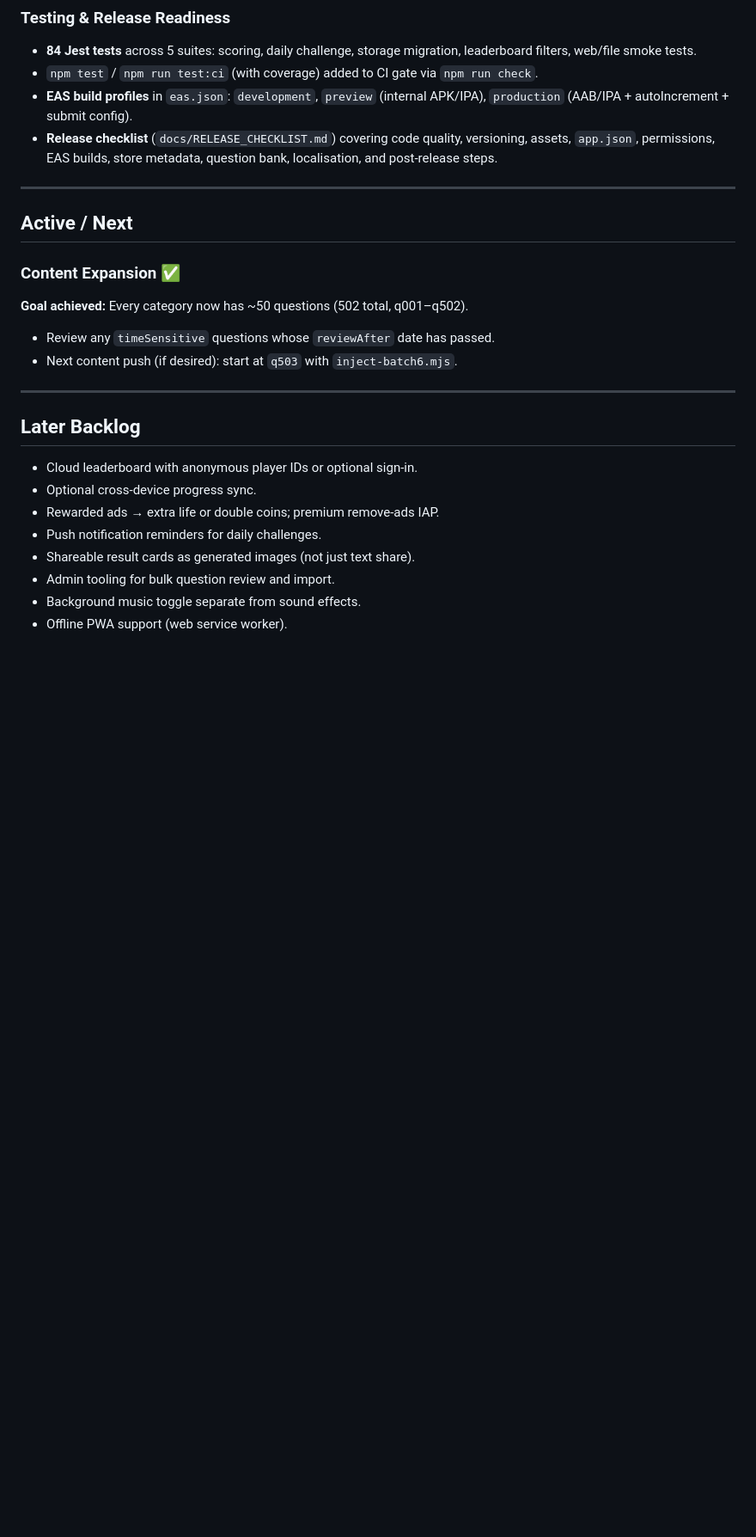
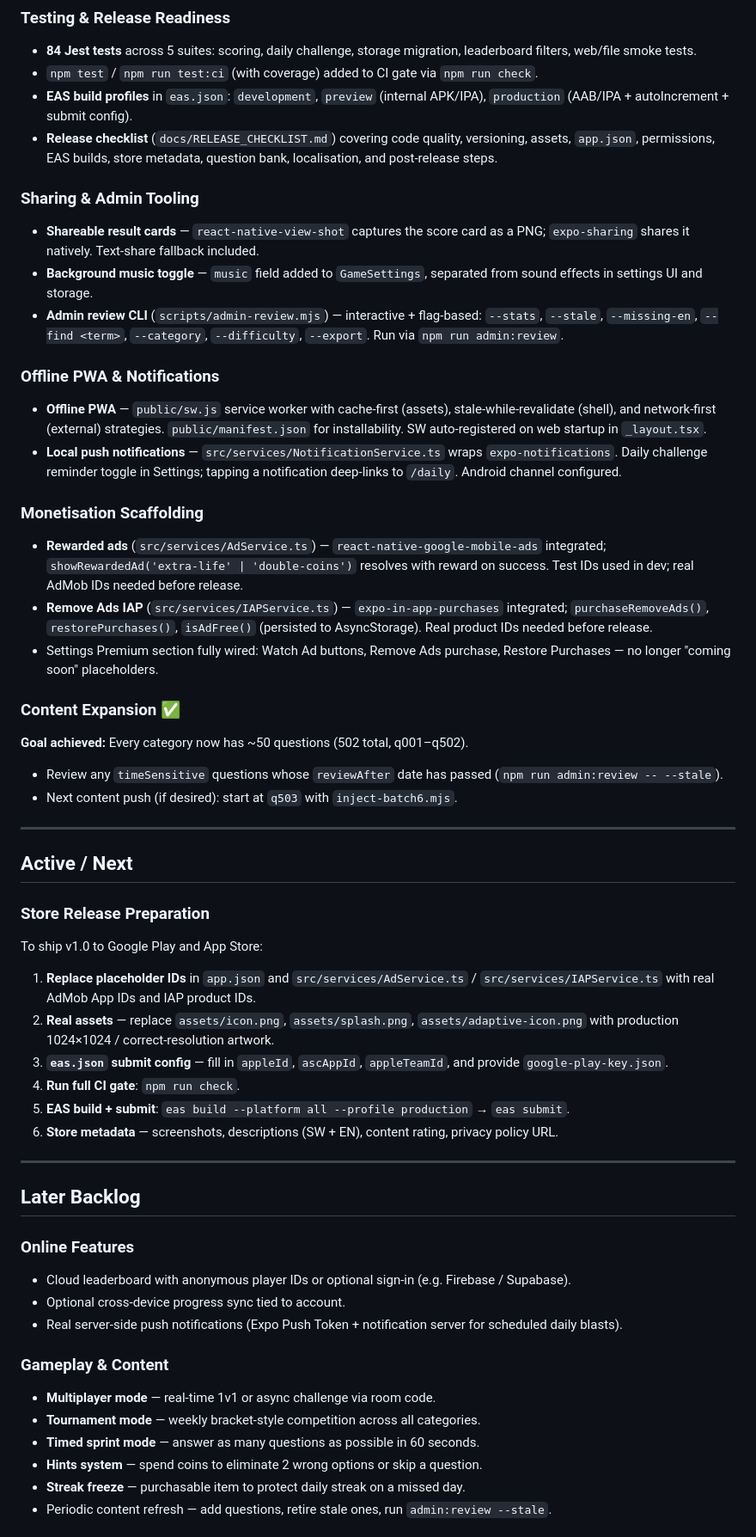
Before and after one commit to kadioko/Mtaa-Quiz-Battle, a Markdown page: docs/ROADMAP.md, the part around one of its changes. Shown at 86% size. GitHub-like rendering; blank space fills up the shorter version.

Commit message:
docs: update ROADMAP  mark completed backlog items, refresh Active/Next for store release, expand Later Backlog

```diff
--- a/docs/ROADMAP.md
+++ b/docs/ROADMAP.md
@@ -52,26 +52,61 @@ Mtaa Quiz Battle is a Swahili-first Tanzanian trivia game focused on quick sessi
 - **EAS build profiles** in `eas.json`: `development`, `preview` (internal APK/IPA), `production` (AAB/IPA + autoIncrement + submit config).
 - **Release checklist** (`docs/RELEASE_CHECKLIST.md`) covering code quality, versioning, assets, `app.json`, permissions, EAS builds, store metadata, question bank, localisation, and post-release steps.
 
----
+### Sharing & Admin Tooling
 
-## Active / Next
+- **Shareable result cards** — `react-native-view-shot` captures the score card as a PNG; `expo-sharing` shares it natively. Text-share fallback included.
+- **Background music toggle** — `music` field added to `GameSettings`, separated from sound effects in settings UI and storage.
+- **Admin review CLI** (`scripts/admin-review.mjs`) — interactive + flag-based: `--stats`, `--stale`, `--missing-en`, `--find <term>`, `--category`, `--difficulty`, `--export`. Run via `npm run admin:review`.
+
+### Offline PWA & Notifications
+
+- **Offline PWA** — `public/sw.js` service worker with cache-first (assets), stale-while-revalidate (shell), and network-first (external) strategies. `public/manifest.json` for installability. SW auto-registered on web startup in `_layout.tsx`.
+- **Local push notifications** — `src/services/NotificationService.ts` wraps `expo-notifications`. Daily challenge reminder toggle in Settings; tapping a notification deep-links to `/daily`. Android channel configured.
+
+### Monetisation Scaffolding
+
+- **Rewarded ads** (`src/services/AdService.ts`) — `react-native-google-mobile-ads` integrated; `showRewardedAd('extra-life' | 'double-coins')` resolves with reward on success. Test IDs used in dev; real AdMob IDs needed before release.
+- **Remove Ads IAP** (`src/services/IAPService.ts`) — `expo-in-app-purchases` integrated; `purchaseRemoveAds()`, `restorePurchases()`, `isAdFree()` (persisted to AsyncStorage). Real product IDs needed before release.
+- Settings Premium section fully wired: Watch Ad buttons, Remove Ads purchase, Restore Purchases — no longer "coming soon" placeholders.
 
 ### Content Expansion ✅
 
 **Goal achieved:** Every category now has ~50 questions (502 total, q001–q502).
 
-- Review any `timeSensitive` questions whose `reviewAfter` date has passed.
+- Review any `timeSensitive` questions whose `reviewAfter` date has passed (`npm run admin:review -- --stale`).
 - Next content push (if desired): start at `q503` with `inject-batch6.mjs`.
+
+---
+
+## Active / Next
+
+### Store Release Preparation
+
+To ship v1.0 to Google Play and App Store:
+
+1. **Replace placeholder IDs** in `app.json` and `src/services/AdService.ts` / `src/services/IAPService.ts` with real AdMob App IDs and IAP product IDs.
+2. **Real assets** — replace `assets/icon.png`, `assets/splash.png`, `assets/adaptive-icon.png` with production 1024×1024 / correct-resolution artwork.
+3. **`eas.json` submit config** — fill in `appleId`, `ascAppId`, `appleTeamId`, and provide `google-play-key.json`.
+4. **Run full CI gate**: `npm run check`.
+5. **EAS build + submit**: `eas build --platform all --profile production` → `eas submit`.
+6. **Store metadata** — screenshots, descriptions (SW + EN), content rating, privacy policy URL.
 
 ---
 
 ## Later Backlog
 
-- Cloud leaderboard with anonymous player IDs or optional sign-in.
-- Optional cross-device progress sync.
-- Rewarded ads → extra life or double coins; premium remove-ads IAP.
-- Push notification reminders for daily challenges.
-- Shareable result cards as generated images (not just text share).
-- Admin tooling for bulk question review and import.
-- Background music toggle separate from sound effects.
-- Offline PWA support (web service worker).
+### Online Features
+
+- Cloud leaderboard with anonymous player IDs or optional sign-in (e.g. Firebase / Supabase).
+- Optional cross-device progress sync tied to account.
+- Real server-side push notifications (Expo Push Token + notification server for scheduled daily blasts).
+
+### Gameplay & Content
+
+- **Multiplayer mode** — real-time 1v1 or async challenge via room code.
+- **Tournament mode** — weekly bracket-style competition across all categories.
+- **Timed sprint mode** — answer as many questions as possible in 60 seconds.
+- **Hints system** — spend coins to eliminate 2 wrong options or skip a question.
+- **Streak freeze** — purchasable item to protect daily streak on a missed day.
+- Periodic content refresh — add questions, retire stale ones, run `admin:review --stale`.
+
```
Also changed, not shown: other parts of docs/ROADMAP.md (+18 -0 lines).
